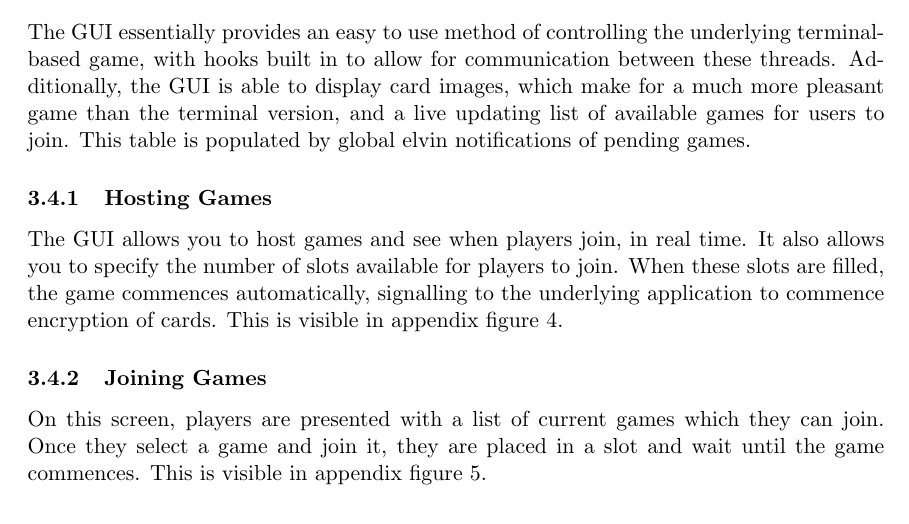
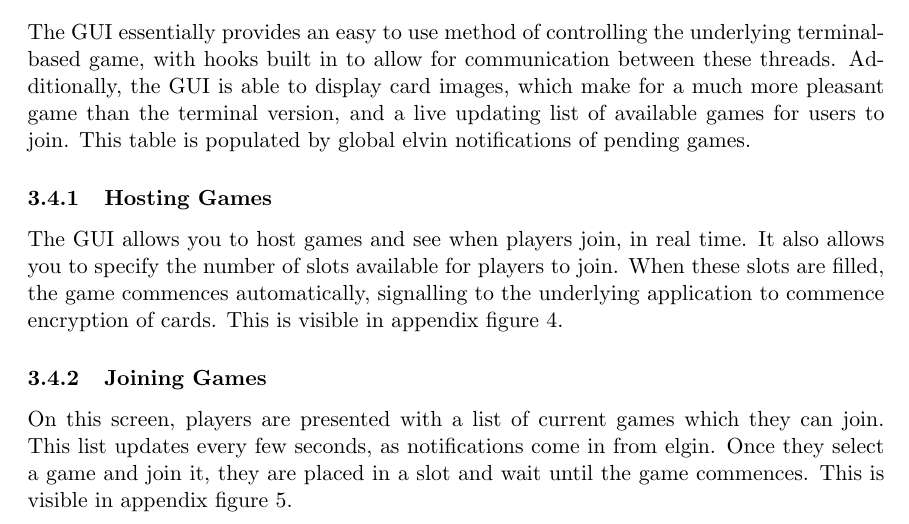
Before and after one commit to BennyEvans/CardEncryption, a LaTeX document (report/report.tex): part of page 7 of 12, cut so that both start at the same text. Compiled offline with pdfLaTeX.

Commit message:
Adding a couple of sentences

```diff
--- a/report/report.tex
+++ b/report/report.tex
@@ -211,7 +211,7 @@ The GUI allows you to host games and see when players join, in real time. It als
 
 \subsubsection{Joining Games}
 
-On this screen, players are presented with a list of current games which they can join. Once they select a game and join it, they are placed in a slot and wait until the game commences. This is visible in appendix figure 5.
+On this screen, players are presented with a list of current games which they can join. This list updates every few seconds, as notifications come in from elgin. Once they select a game and join it, they are placed in a slot and wait until the game commences.  This is visible in appendix figure 5.
 
 \subsubsection{Game Screen}
 
```
